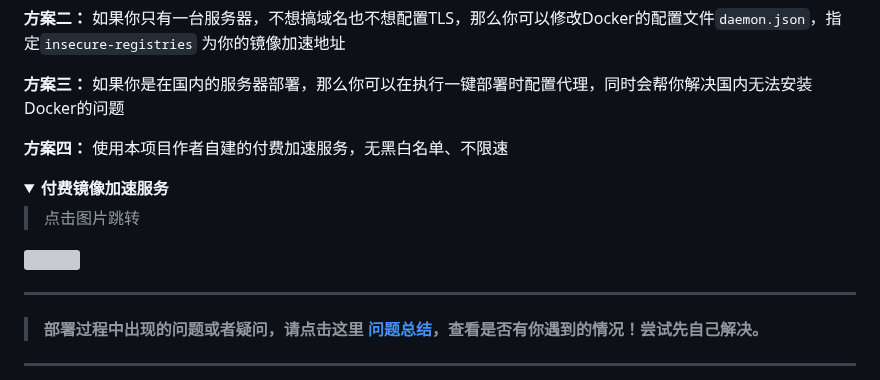
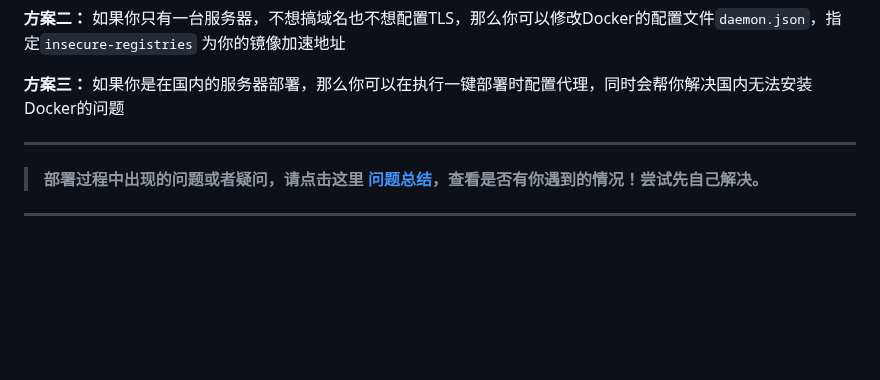
Before and after one commit to dqzboy/Docker-Proxy, a Markdown page: README.md, the part around the change. Drawn GitHub-style; folded sections open; blank space fills up the shorter version; grey boxes are pictures that could not be loaded.

Commit message:
docs: README.md

```diff
--- a/README.md
+++ b/README.md
@@ -53,16 +53,6 @@
 **方案二：** 如果你只有一台服务器，不想搞域名也不想配置TLS，那么你可以修改Docker的配置文件`daemon.json`，指定`insecure-registries` 为你的镜像加速地址
 
 **方案三：** 如果你是在国内的服务器部署，那么你可以在执行一键部署时配置代理，同时会帮你解决国内无法安装Docker的问题
-
-**方案四：** 使用本项目作者自建的付费加速服务，无黑白名单、不限速
-<details>
-<summary><strong>付费镜像加速服务</strong></summary>
-<div>
-
-> 点击图片跳转
-
-<a href ="https://www.dqzboy.com/17834.html"><img src="https://cdn.jsdelivr.net/gh/dqzboy/Blog-Image/BlogCourse/DockerProxy.png"></a>
-</details>
 
 </details>
 
```
